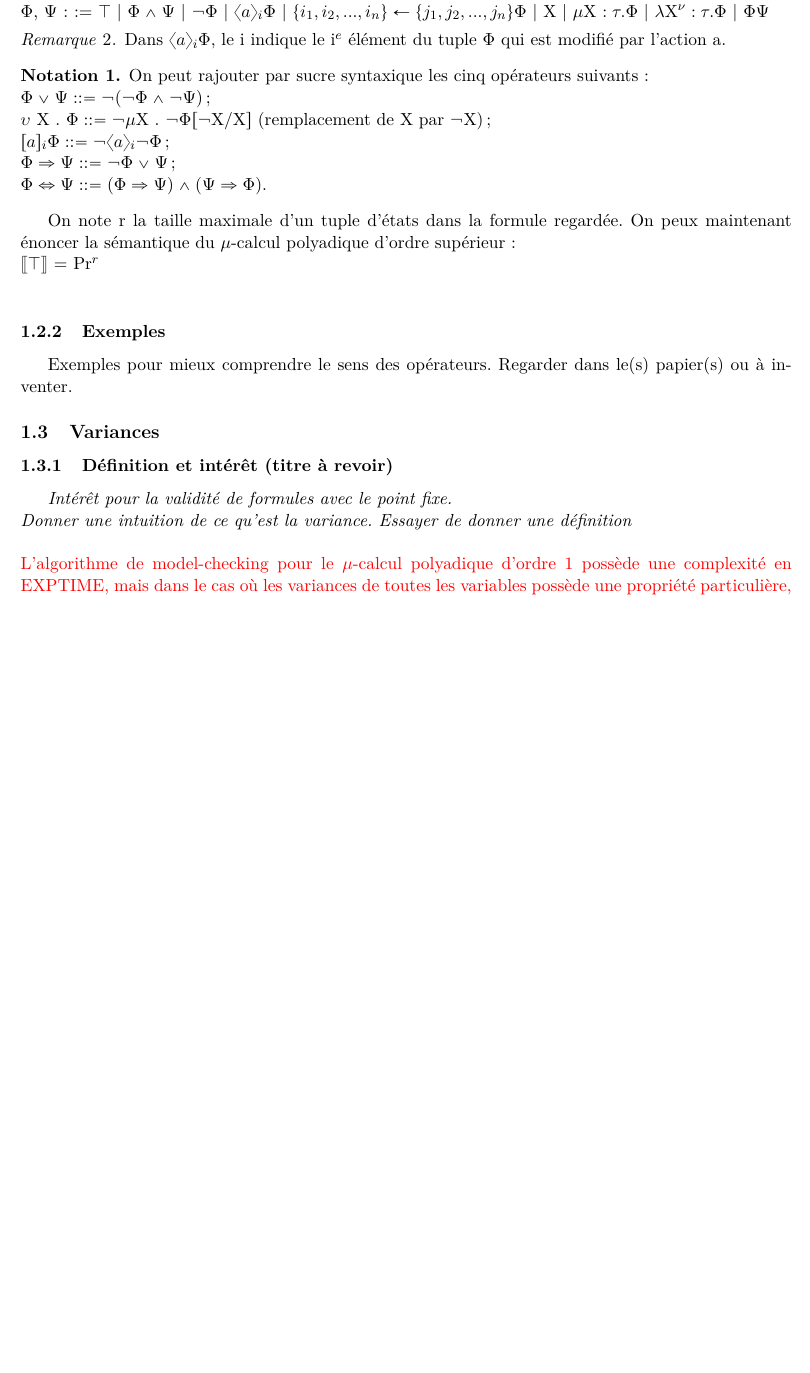
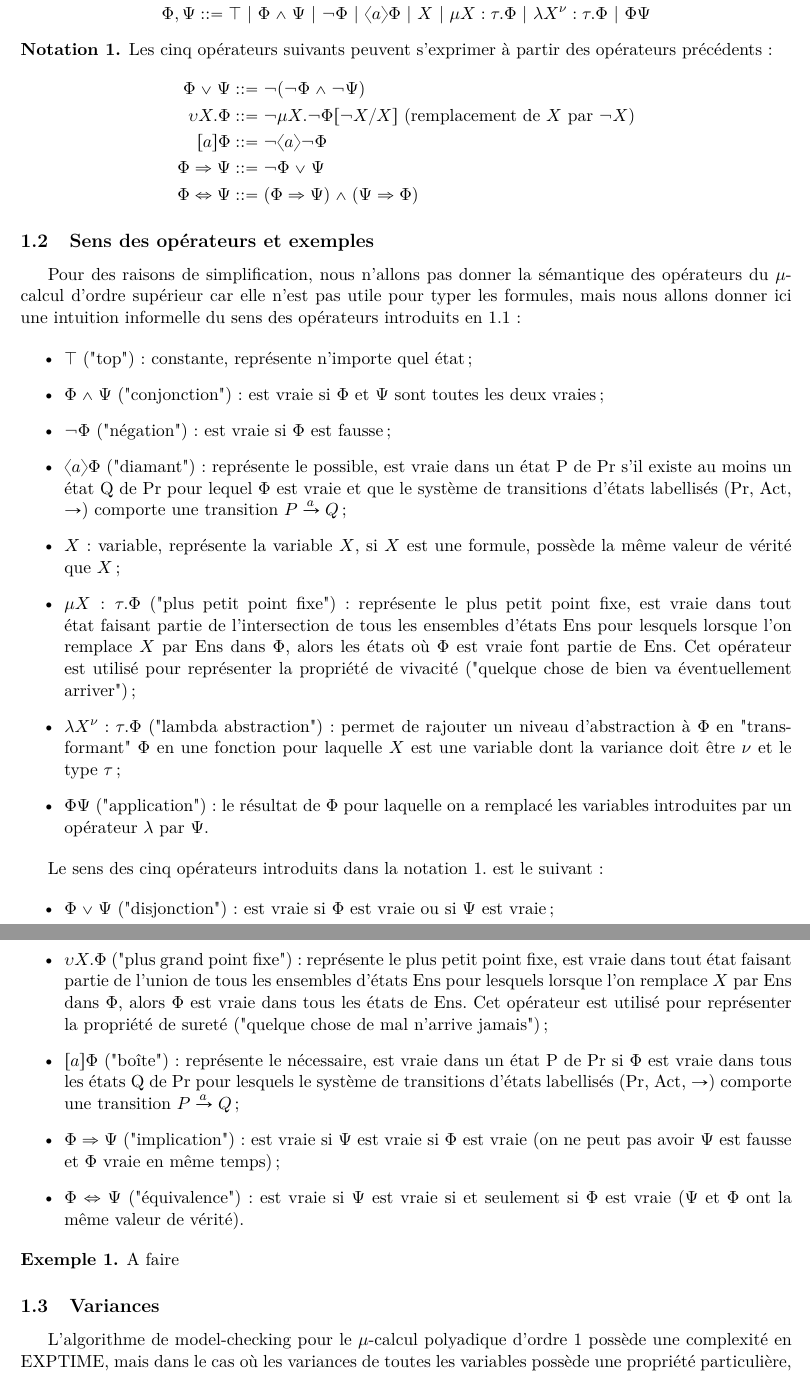
Before and after one commit to CamilleBonnin/TER-S3-Typing-the-higher-order-polyadic-mu-calculus, a LaTeX document (Rapport/RapportStructure.tex): part of page 2 of 4 before the commit and two parts of pages 3 and 4 of 6 after it, the two joined at a grey line, cut so that both start at the same text, the shorter picture padded with empty space. Compiled offline with pdfLaTeX.

Commit message:
page de garde + 1.1 (sauf exemples) + treillis

```diff
--- a/Rapport/RapportStructure.tex
+++ b/Rapport/RapportStructure.tex
@@ -1,6 +1,7 @@
 \documentclass[11pt,a4paper]{article}
 \usepackage[utf8]{inputenc}
 \usepackage[french]{babel}
+\frenchbsetup{StandardLists=true}
 \usepackage[T1]{fontenc}
 \usepackage{amsmath}
 \usepackage{amsthm}
@@ -40,0 +52 @@
+\begin{document}
@@ -74,2 +103,4 @@ Le $\mu$-calcul (et par extension le $\mu$-calcul polyadique d'ordre supérieur)
+\begin{dfn}[Syntaxe du $\mu$-calcul d'ordre supérieur] La syntaxe du $\mu$-calcul d'ordre supérieur est la suivante :
+\[\Phi, \Psi ::= \top \text{ | } \Phi \wedge \Psi \text{ | } \neg\Phi \text{ | } \langle a \rangle \Phi \text{ | } X \text{ | } \mu X : \tau . \Phi \text{ | } \lambda X^{\nu} : \tau . \Phi \text{ | } \Phi \Psi\]
 \end{dfn}
 
@@ -93,41 +107,43 @@ Les variables (ensemble Var) sont notées X, Y, Z, ... ou F, G, H, ... Enfin, le
-On peut maintenant énoncer la syntaxe du $\mu$-calcul polyadique d'ordre supérieur :
-\\
-$\Phi$, $\Psi$ ::= $\top$ | $\Phi \wedge \Psi$ | $\neg\Phi$ | $\langle a \rangle_i \Phi$ | $\{i_{1}, i_{2}, ..., i_{n}\} \leftarrow \{j_{1}, j_{2}, ..., j_{n}\} \Phi$ | X | $\mu$X $: \tau . \Phi$ | $\lambda$X$^{\nu} : \tau . \Phi$ | $\Phi \Psi$
-
-\begin{rema} Dans $\langle a \rangle_i \Phi$, le i indique le i$^{e}$ élément du tuple $\Phi$ qui est modifié par l'action a.
-\end{rema}
-
-\begin{notat} On peut rajouter par sucre syntaxique les cinq opérateurs suivants :
-\\
-$\Phi \vee \Psi ::= \neg (\neg \Phi \wedge \neg \Psi)$ ;
-\\
-$\upsilon$ X . $\Phi ::= \neg \mu$X . $\neg \Phi [\neg$X/X$]$ (remplacement de X par $\neg$X) ;
-\\
-$[a]_i \Phi ::= \neg \langle a \rangle_i \neg \Phi$ ;
-\\
-$\Phi \Rightarrow \Psi ::= \neg \Phi \vee \Psi$ ;
-\\
-$\Phi \Leftrightarrow \Psi ::= (\Phi \Rightarrow \Psi) \wedge (\Psi \Rightarrow \Phi)$.
+\begin{notat} Les cinq opérateurs suivants peuvent s'exprimer à partir des opérateurs précédents :
+\begin{align*}
+	\Phi \vee \Psi &::= \neg (\neg \Phi \wedge \neg \Psi)\\
+	\upsilon X . \Phi &::= \neg \mu X . \neg \Phi [\neg X/X] \text{ (remplacement de } X \text{ par } \neg X)\\
+	[a] \Phi &::= \neg \langle a \rangle \neg \Phi\\
+	\Phi \Rightarrow \Psi &::= \neg \Phi \vee \Psi\\
+	\Phi \Leftrightarrow \Psi &::= (\Phi \Rightarrow \Psi) \wedge (\Psi \Rightarrow \Phi)
+\end{align*}
 \end{notat}
 
-On note r la taille maximale d'un tuple d'états dans la formule regardée. On peux maintenant énoncer la sémantique du $\mu$-calcul polyadique d'ordre supérieur :
-\\
-$\ldbrack \top \rdbrack$ = Pr$^r$
-\\
+\subsection{Sens des opérateurs et exemples}
 
+Pour des raisons de simplification, nous n'allons pas donner la sémantique des opérateurs du $\mu$-calcul d'ordre supérieur car elle n'est pas utile pour typer les formules, mais nous allons donner ici une intuition informelle du sens des opérateurs introduits en 1.1 :
 
+\begin{itemize}
+  \item $\top$ ("top") : constante, représente n'importe quel état ;
+  \item $\Phi \wedge \Psi$ ("conjonction") : est vraie si $\Phi$ et $\Psi$ sont toutes les deux vraies ;
+  \item $\neg\Phi$ ("négation") : est vraie si $\Phi$ est fausse ;
+  \item $\langle a \rangle \Phi$ ("diamant") : représente le possible, est vraie dans un état P de Pr s'il existe au moins un état Q de Pr pour lequel $\Phi$ est vraie et que le système de transitions d'états labellisés (Pr, Act, $\rightarrow$) comporte une transition $P\xrightarrow[]{a} Q$ ;
+  \item $X$ : variable, représente la variable $X$, si $X$ est une formule, possède la même valeur de vérité que $X$ ;
+  \item $\mu X : \tau . \Phi$ ("plus petit point fixe") : représente le plus petit point fixe, est vraie dans tout état faisant partie de l'intersection de tous les ensembles d'états Ens pour lesquels lorsque l'on remplace $X$ par Ens dans $\Phi$, alors les états où $\Phi$ est vraie font partie de Ens. Cet opérateur est utilisé pour représenter la propriété de vivacité ("quelque chose de bien va éventuellement arriver") ;
+  \item $\lambda X^{\nu} : \tau . \Phi$ ("lambda abstraction") : permet de rajouter un niveau d'abstraction à $\Phi$ en "transformant" $\Phi$ en une fonction pour laquelle $X$ est une variable dont la variance doit être $\nu$ et le type $\tau$ ;
+  \item $\Phi \Psi$ ("application") : le résultat de $\Phi$ pour laquelle on a remplacé les variables introduites par un opérateur $\lambda$ par $\Psi$.
+\end{itemize}
 
-\subsubsection{Exemples}
+Le sens des cinq opérateurs introduits dans la notation 1. est le suivant :
 
-Exemples pour mieux comprendre le sens des opérateurs. Regarder dans le(s) papier(s) ou à inventer.
+\begin{itemize}
+  \item $\Phi \vee \Psi$ ("disjonction") : est vraie si $\Phi$ est vraie ou si $\Psi$ est vraie ;
+  \item $\upsilon X . \Phi$ ("plus grand point fixe") : représente le plus petit point fixe, est vraie dans tout état faisant partie de l'union de tous les ensembles d'états Ens pour lesquels lorsque l'on remplace $X$ par Ens dans $\Phi$, alors $\Phi$ est vraie dans tous les états de Ens. Cet opérateur est utilisé pour représenter la propriété de sureté ("quelque chose de mal n'arrive jamais") ;
+  \item $[a] \Phi$ ("boîte") : représente le nécessaire, est vraie dans un état P de Pr si $\Phi$ est vraie dans tous les états Q de Pr pour lesquels le système de transitions d'états labellisés (Pr, Act, $\rightarrow$) comporte une transition $P\xrightarrow[]{a} Q$ ;
+  \item $\Phi \Rightarrow \Psi$ ("implication") : est vraie si $\Psi$ est vraie si $\Phi$ est vraie (on ne peut pas avoir $\Psi$ est fausse et $\Phi$ vraie en même temps) ;
+  \item $\Phi \Leftrightarrow \Psi$ ("équivalence") : est vraie si $\Psi$ est vraie si et seulement si $\Phi$ est vraie ($\Psi$ et $\Phi$ ont la même valeur de vérité).
+\end{itemize}
+
+\begin{exem}
+A faire
+\end{exem}
 
 \subsection{Variances}
 
-\subsubsection{Définition et intérêt (titre à revoir)}
+L'algorithme de model-checking pour le $\mu$-calcul polyadique d'ordre 1 possède une complexité en EXPTIME, mais dans le cas où les variances de toutes les variables possède une propriété particulière, alors il existe un algorithme de model-checking qui résout le problème avec une complexité de PSPACE \cite{lange2014model}, d'où l'intérêt de regarder les variances des variables dans les formules lors de la phase de typage.
 
-\textit{Intérêt pour la validité de formules avec le point fixe.
-\\
-Donner une intuition de ce qu'est la variance. Essayer de donner une définition}
-\\\\
-\color{red}
-L'algorithme de model-checking pour le $\mu$-calcul polyadique d'ordre 1 possède une complexité en EXPTIME, mais dans le cas où les variances de toutes les variables possède une propriété particulière, alors il existe un algorithme de model-checking qui résout le problème avec une complexité de PSPACE \cite{lange2014model}.
```
Also changed, not shown: Rapport/RapportStructure.pdf, Rapport/RapportStructure.tex (121 more changed lines).
